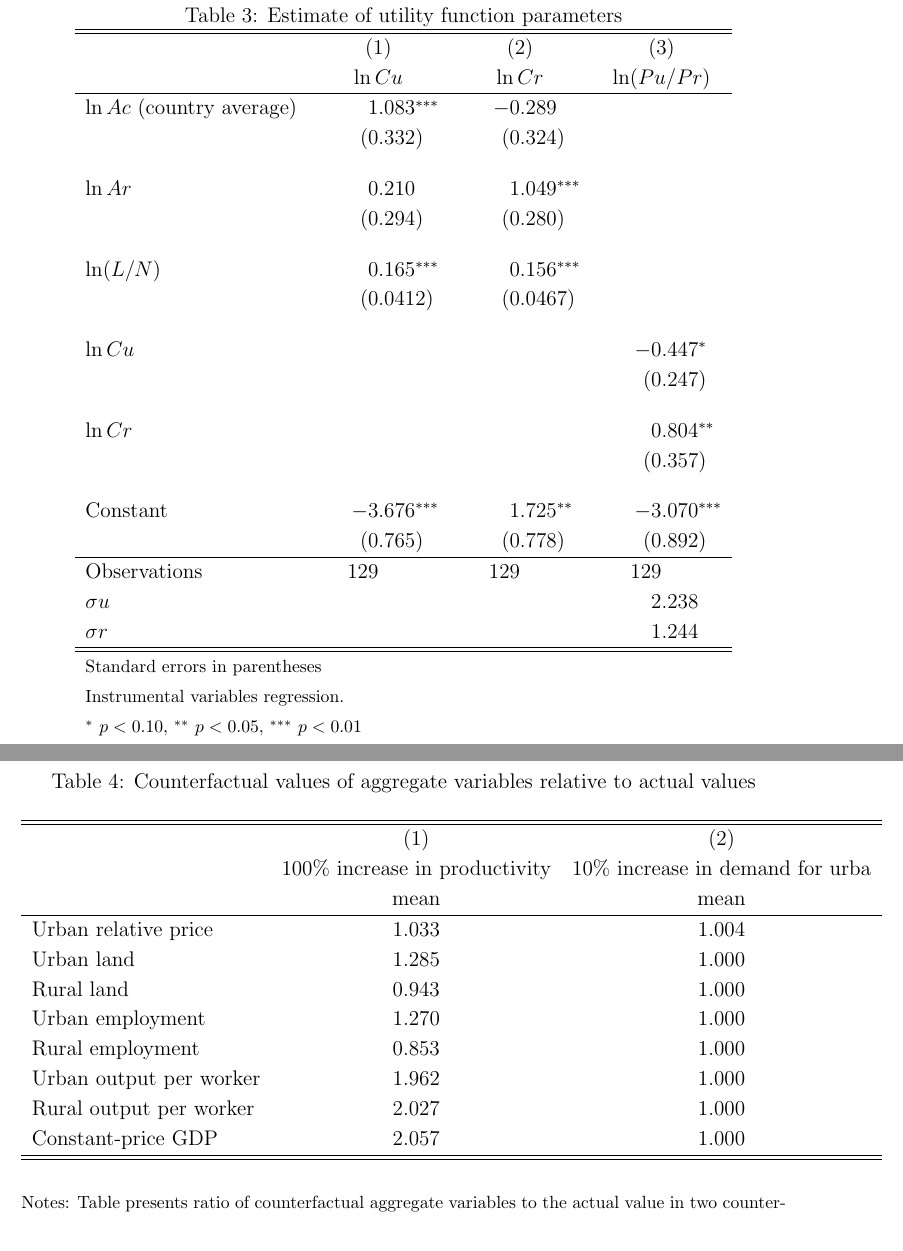
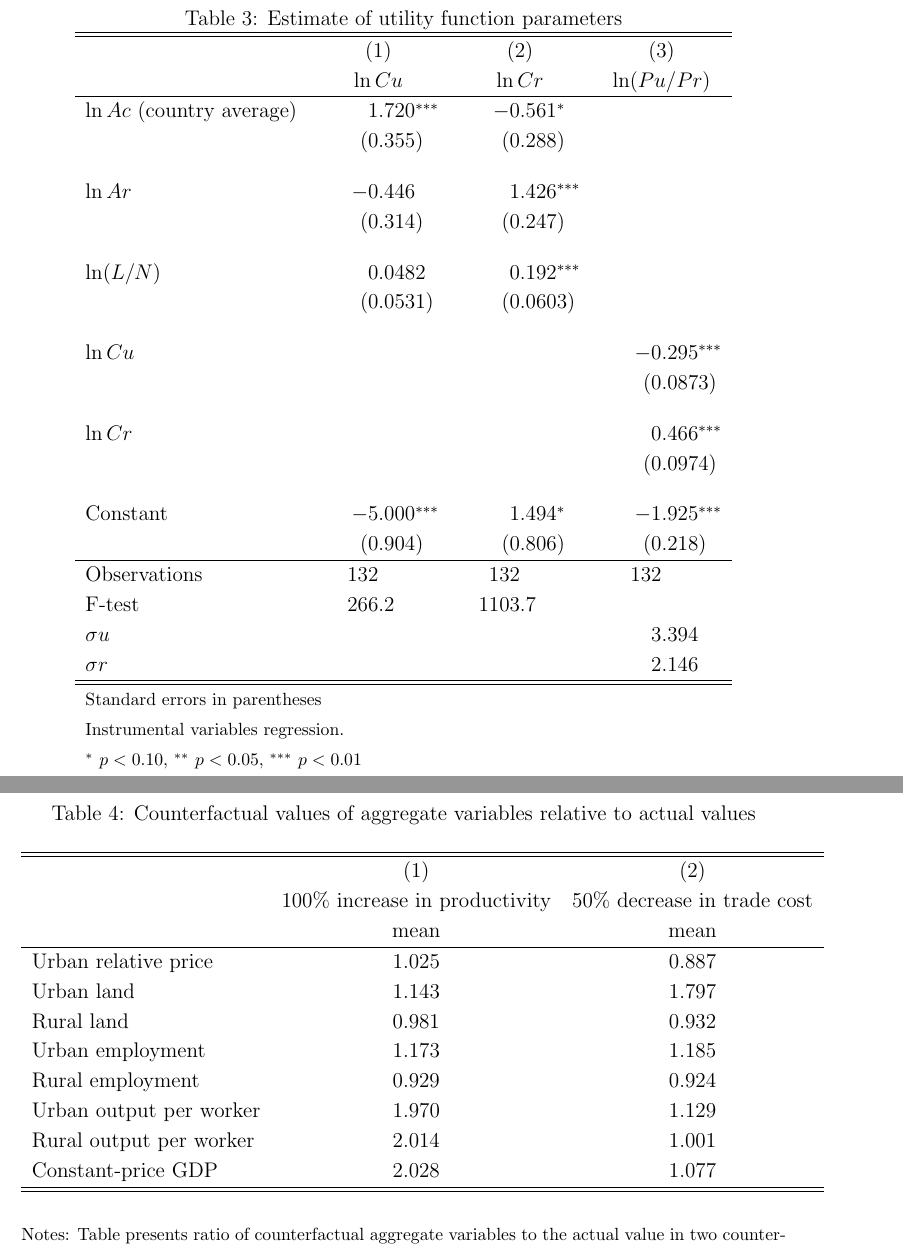
Before and after one commit to korenmiklos/cattle, a LaTeX paper (text/cattle.tex, which reads research_designs/city_level_inputs/output/counterfactuals.tex, research_designs/city_level_inputs/output/demand_parameters.tex): two parts of pages 23 and 24 of 36, joined at a grey line, cut so that both start at the same text. Compiled offline with pdfLaTeX.

Commit message:
Keep larger cities. Report F-test for demand instruments. Report tau counterfactual.

```diff
--- a/research_designs/city_level_inputs/output/counterfactuals.tex
+++ b/research_designs/city_level_inputs/output/counterfactuals.tex
@@ -3,17 +3,17 @@
 \begin{tabular}{l*{2}{c}}
 \hline\hline
                     &\multicolumn{1}{c}{(1)}&\multicolumn{1}{c}{(2)}\\
-                    &100\% increase in productivity&10\% increase in demand for urba\\
+                    &100\% increase in productivity&50\% decrease in trade cost\\
                     &        mean&        mean\\
 \hline
-Urban relative price&       1.033&       1.004\\
-Urban land          &       1.285&       1.000\\
-Rural land          &       0.943&       1.000\\
-Urban employment    &       1.270&       1.000\\
-Rural employment    &       0.853&       1.000\\
-Urban output per worker&       1.962&       1.000\\
-Rural output per worker&       2.027&       1.000\\
-Constant-price GDP  &       2.057&       1.000\\
+Urban relative price&       1.025&       0.887\\
+Urban land          &       1.143&       1.797\\
+Rural land          &       0.981&       0.932\\
+Urban employment    &       1.173&       1.185\\
+Rural employment    &       0.929&       0.924\\
+Urban output per worker&       1.970&       1.129\\
+Rural output per worker&       2.014&       1.001\\
+Constant-price GDP  &       2.028&       1.077\\
 \hline\hline
 \end{tabular}
 }
--- a/research_designs/city_level_inputs/output/demand_parameters.tex
+++ b/research_designs/city_level_inputs/output/demand_parameters.tex
@@ -6,27 +6,28 @@
                     &\multicolumn{1}{c}{(1)}&\multicolumn{1}{c}{(2)}&\multicolumn{1}{c}{(3)}\\
                     &\multicolumn{1}{c}{$\ln Cu$}&\multicolumn{1}{c}{$\ln Cr$}&\multicolumn{1}{c}{$\ln(Pu/Pr)$}\\
 \hline
-$\ln Ac$ (country average)&       1.083\sym{***}&      -0.289         &                     \\
-                    &     (0.332)         &     (0.324)         &                     \\
+$\ln Ac$ (country average)&       1.720\sym{***}&      -0.561\sym{*}  &                     \\
+                    &     (0.355)         &     (0.288)         &                     \\
 [1em]
-$\ln Ar$            &       0.210         &       1.049\sym{***}&                     \\
-                    &     (0.294)         &     (0.280)         &                     \\
+$\ln Ar$            &      -0.446         &       1.426\sym{***}&                     \\
+                    &     (0.314)         &     (0.247)         &                     \\
 [1em]
-$\ln(L/N)$          &       0.165\sym{***}&       0.156\sym{***}&                     \\
-                    &    (0.0412)         &    (0.0467)         &                     \\
+$\ln(L/N)$          &      0.0482         &       0.192\sym{***}&                     \\
+                    &    (0.0531)         &    (0.0603)         &                     \\
 [1em]
-$\ln Cu$            &                     &                     &      -0.447\sym{*}  \\
-                    &                     &                     &     (0.247)         \\
+$\ln Cu$            &                     &                     &      -0.295\sym{***}\\
+                    &                     &                     &    (0.0873)         \\
 [1em]
-$\ln Cr$            &                     &                     &       0.804\sym{**} \\
-                    &                     &                     &     (0.357)         \\
+$\ln Cr$            &                     &                     &       0.466\sym{***}\\
+                    &                     &                     &    (0.0974)         \\
 [1em]
-Constant            &      -3.676\sym{***}&       1.725\sym{**} &      -3.070\sym{***}\\
-                    &     (0.765)         &     (0.778)         &     (0.892)         \\
+Constant            &      -5.000\sym{***}&       1.494\sym{*}  &      -1.925\sym{***}\\
+                    &     (0.904)         &     (0.806)         &     (0.218)         \\
 \hline
-Observations        &         129         &         129         &         129         \\
-$\sigma u$          &                     &                     &       2.238         \\
-$\sigma r$          &                     &                     &       1.244         \\
+Observations        &         132         &         132         &         132         \\
+F-test              &       266.2         &      1103.7         &                     \\
+$\sigma u$          &                     &                     &       3.394         \\
+$\sigma r$          &                     &                     &       2.146         \\
 \hline\hline
 \multicolumn{4}{l}{\footnotesize Standard errors in parentheses}\\
 \multicolumn{4}{l}{\footnotesize Instrumental variables regression. }\\
```
Also changed, not shown: research_designs/city_level_inputs/output/rural_contributions.pdf, research_designs/city_level_inputs/output/urban_contributions.pdf, 11 other files.
